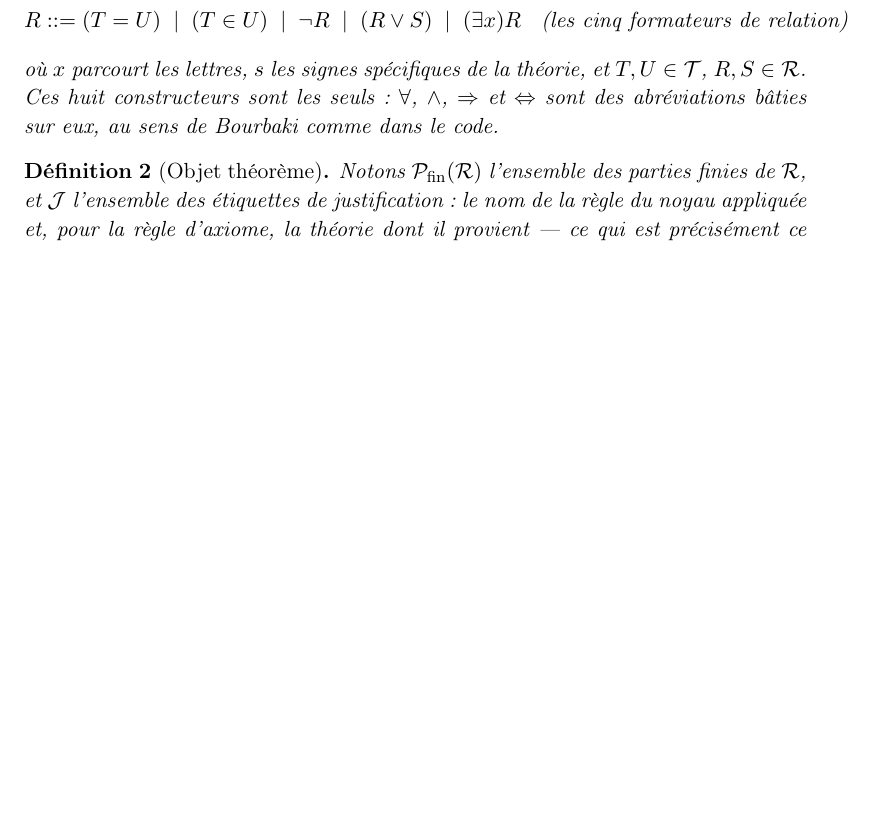
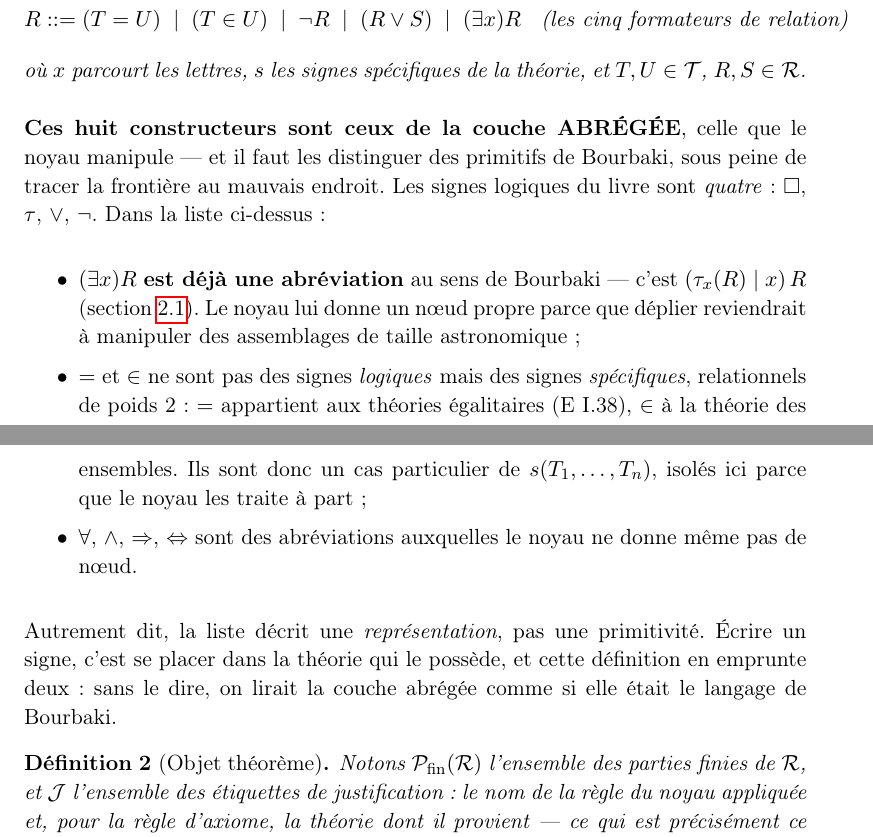
Before and after one commit to Karl-O/bourbaki-theorie-des-ensembles, a LaTeX paper (article/main_fr.tex): part of page 4 of 28 before the commit and two parts of pages 4 and 5 of 29 after it, the two joined at a grey line, cut so that both start at the same text, the shorter picture padded with empty space. Compiled offline with pdfLaTeX.

Commit message:
A1 : la Déf. 1 traçait la frontière au mauvais endroit — abrégé ≠ primitif
Karl : « cette phrase est bizarre : ces huit constructeurs sont les seuls, ∀ ∧ ⇒
⇔ sont des abréviations bâties sur eux ».

Elle l'était, et pour une raison de fond : elle mettait sur le même plan trois
choses de statuts différents.

  · (∃x)R EST DÉJÀ UNE ABRÉVIATION — c'est (τx(R) | x) R, et le §2.1 du même
    article le dit trois pages plus haut. L'article affirmait donc que ∃ est et
    n'est pas primitif.
  · « = » et « ∈ » ne sont pas des signes LOGIQUES mais SPÉCIFIQUES, relationnels
    de poids 2 : « = » appartient aux théories égalitaires (E I.38), « ∈ » à la
    théorie des ensembles. Ce sont des cas particuliers de s(T1..Tn), isolés
    seulement parce que le noyau les traite à part.
  · Les vrais signes logiques de Bourbaki sont QUATRE : □ τ ∨ ¬ (le noyau les
    nomme SIGNES_LOGIQUES dans i_1_1_assemblage.py).

Dire ensuite « ∀ ∧ ⇒ ⇔ sont LES abréviations » laissait entendre que ∃, = et ∈
n'en sont pas. La liste décrit une REPRÉSENTATION — la couche abrégée que le
noyau manipule — pas une primitivité, et c'est maintenant écrit.

C'est la règle de Karl de ce matin appliquée à A1 : écrire un signe, c'est se
placer dans la théorie qui le possède, et cette définition en empruntait deux
sans le dire. Contrairement à A3, la remarque RESTE ici : elle ne rappelle pas
une évidence, elle corrige une frontière que le texte traçait faux.

Corrigé dans les deux langues. Label sec:tau ajouté pour le renvoi.
EN 26 p. · FR 28 p. · 0 erreur · 0 référence non résolue.

Co-Authored-By: Claude Opus 5 <noreply@anthropic.com>

```diff
--- a/article/main_fr.tex
+++ b/article/main_fr.tex
@@ -212,10 +213,32 @@ sont définis par induction mutuelle, exactement comme le noyau les représente~
      &&\text{(les cinq formateurs de relation)}
 \end{align*}
 où $x$ parcourt les lettres, $s$ les signes spécifiques de la théorie, et
-$T, U \in \mathcal{T}$, $R, S \in \mathcal{R}$. Ces huit constructeurs sont les
-seuls~: $\forall$, $\wedge$, $\Rightarrow$ et $\Leftrightarrow$ sont des abréviations
-bâties sur eux, au sens de Bourbaki comme dans le code.
+$T, U \in \mathcal{T}$, $R, S \in \mathcal{R}$.
 \end{definition}
+
+\noindent
+\textbf{Ces huit constructeurs sont ceux de la couche ABRÉGÉE}, celle que le noyau
+manipule --- et il faut les distinguer des primitifs de Bourbaki, sous peine de tracer
+la frontière au mauvais endroit. Les signes logiques du livre sont \emph{quatre}~:
+$\square$, $\tau$, $\vee$, $\neg$. Dans la liste ci-dessus~:
+
+\begin{itemize}\itemsep1pt
+\item $(\exists x)R$ \textbf{est déjà une abréviation} au sens de Bourbaki --- c'est
+  $(\tau_x(R) \mid x)\,R$ (section~\ref{sec:tau}). Le noyau lui donne un n\oe{}ud propre
+  parce que déplier reviendrait à manipuler des assemblages de taille astronomique~;
+\item $=$ et $\in$ ne sont pas des signes \emph{logiques} mais des signes
+  \emph{spécifiques}, relationnels de poids~2~: $=$ appartient aux théories égalitaires
+  (E~I.38), $\in$ à la théorie des ensembles. Ils sont donc un cas particulier de
+  $s(T_1,\dots,T_n)$, isolés ici parce que le noyau les traite à part~;
+\item $\forall$, $\wedge$, $\Rightarrow$, $\Leftrightarrow$ sont des abréviations
+  auxquelles le noyau ne donne même pas de n\oe{}ud.
+\end{itemize}
+
+\noindent
+Autrement dit, la liste décrit une \emph{représentation}, pas une primitivité. Écrire un
+signe, c'est se placer dans la théorie qui le possède, et cette définition en emprunte
+deux~: sans le dire, on lirait la couche abrégée comme si elle était le langage de
+Bourbaki.
 
 \begin{definition}[Objet théorème]\label{def:theoreme}
 Notons $\mathcal{P}_{\mathrm{fin}}(\mathcal{R})$ l'ensemble des parties finies de
```
Also changed, not shown: article/main.tex (+25 -3 lines), article/main.pdf, article/main_fr.pdf, article/main_fr.tex (1 more changed lines).
